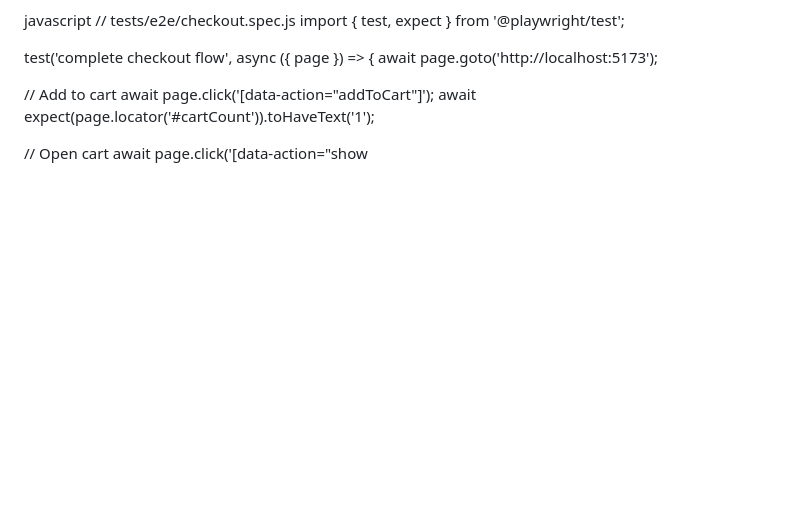
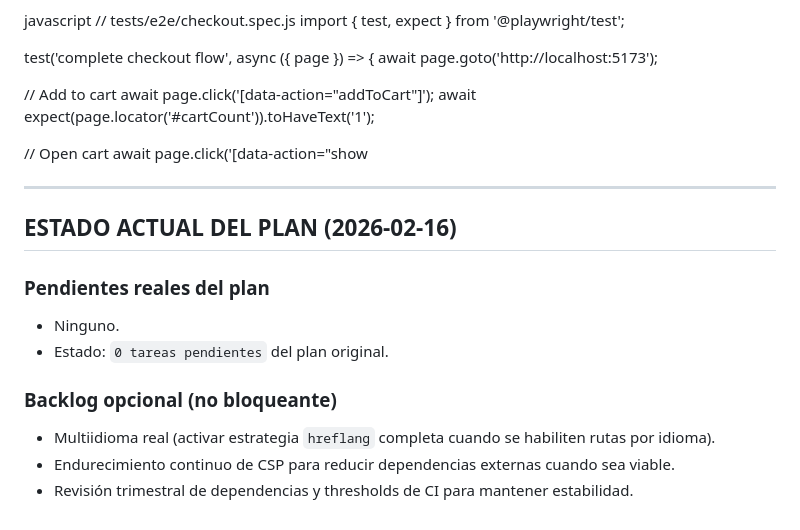
Before and after one commit to wifihackx/WifiHackX, a Markdown page: WIFIHACKX - PLAN DE OPTIMIZACIÓN COMPLETO.md, the part around the change. Rendered like a GitHub page; blank space fills up the shorter version.

Commit message:
docs: mark optimization plan as fully complete with explicit pending status

```diff
--- a/WIFIHACKX - PLAN DE OPTIMIZACIÓN COMPLETO.md
+++ b/WIFIHACKX - PLAN DE OPTIMIZACIÓN COMPLETO.md
@@ -2795,3 +2795,18 @@ test('complete checkout flow', async ({ page }) => {
 
   // Open cart
   await page.click('[data-action="show
+
+---
+
+## ESTADO ACTUAL DEL PLAN (2026-02-16)
+
+### Pendientes reales del plan
+
+- Ninguno.
+- Estado: `0 tareas pendientes` del plan original.
+
+### Backlog opcional (no bloqueante)
+
+- Multiidioma real (activar estrategia `hreflang` completa cuando se habiliten rutas por idioma).
+- Endurecimiento continuo de CSP para reducir dependencias externas cuando sea viable.
+- Revisión trimestral de dependencias y thresholds de CI para mantener estabilidad.
```
